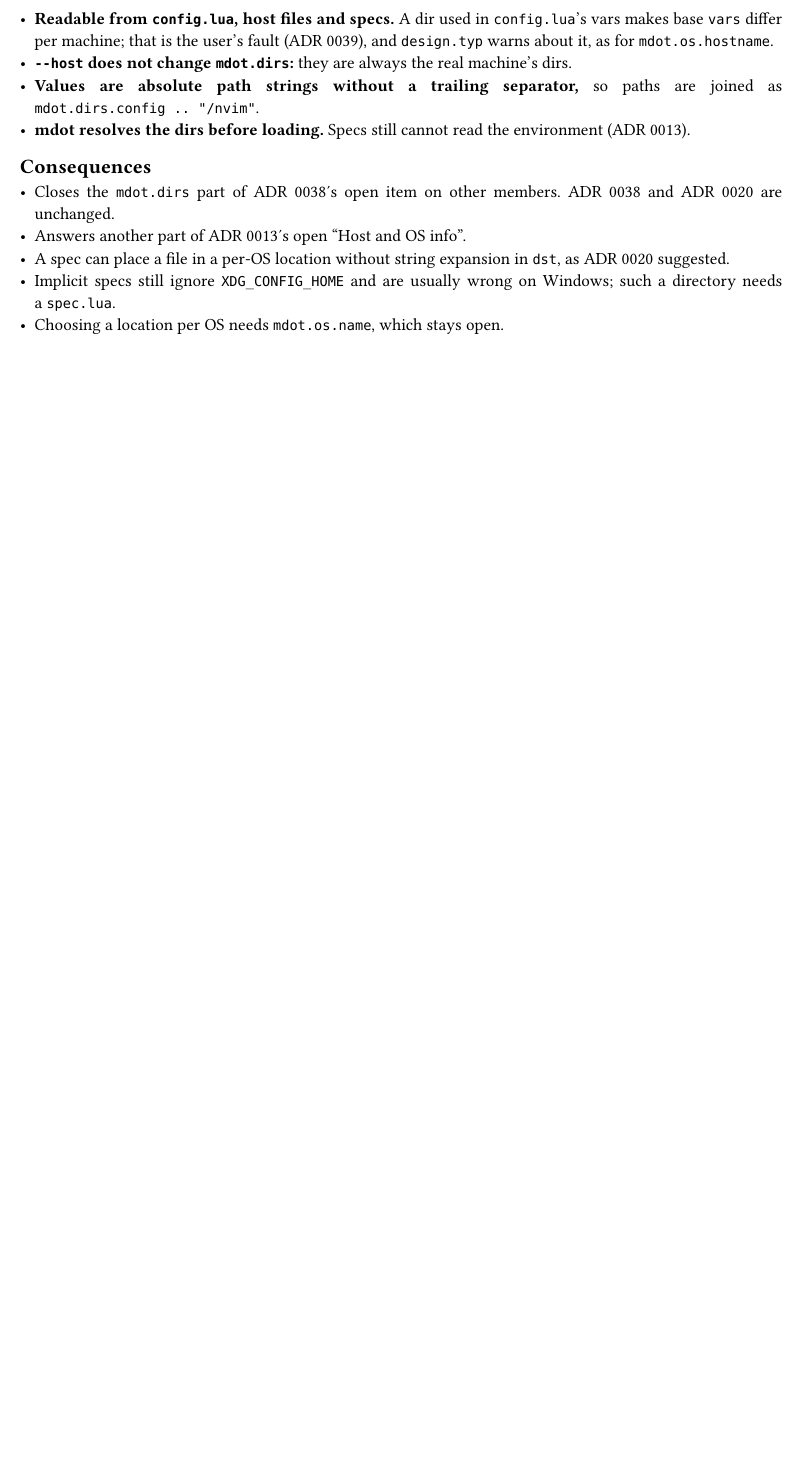
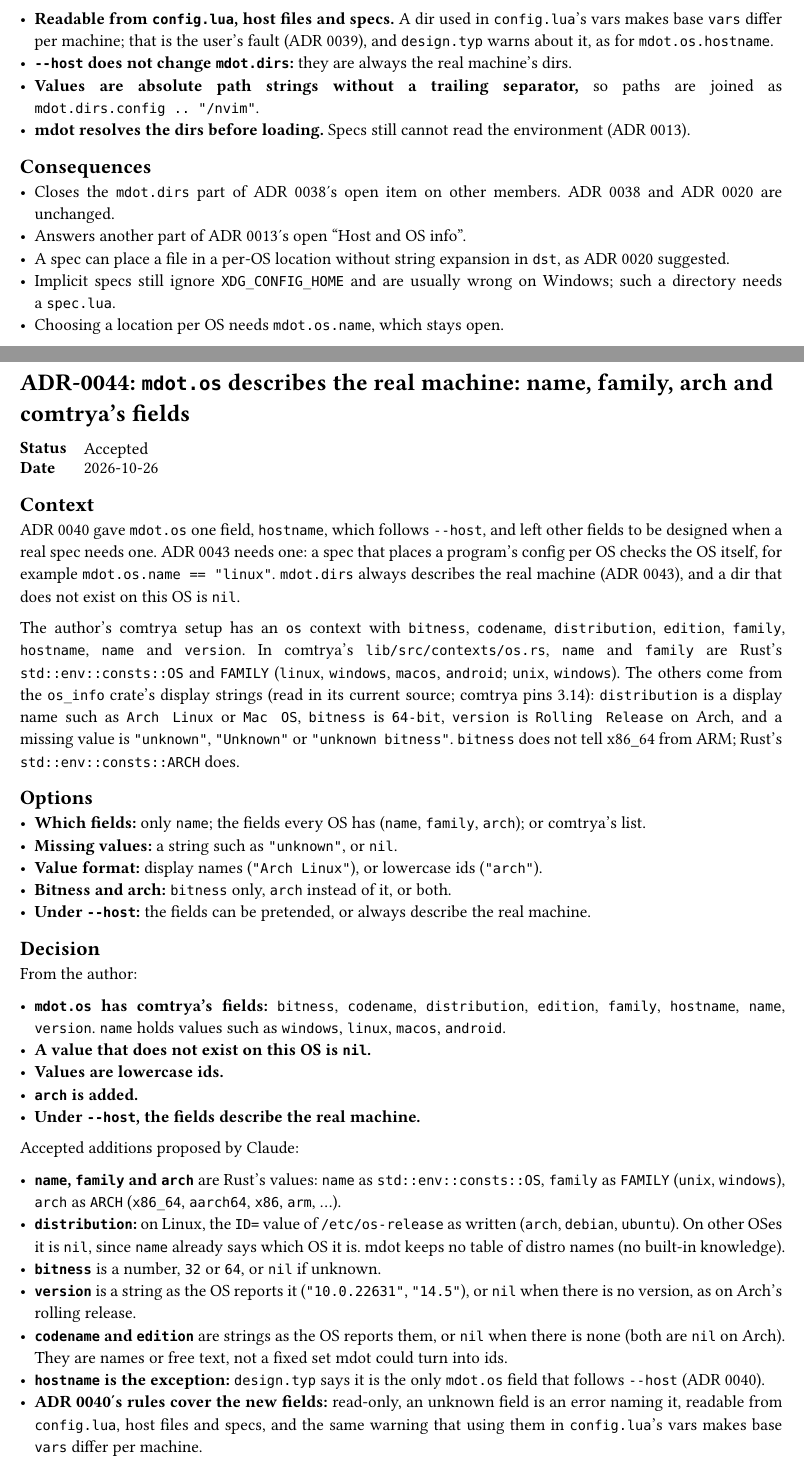
Before and after one commit to NexushasTaken/mdot, a Typst document (docs/adr/main.typ, which reads docs/adr/0044-mdot-os-fields.typ): part of page 59 of 59 before the commit and two parts of pages 59 and 60 of 61 after it, the two joined at a grey line, cut so that both start at the same text, the shorter picture padded with empty space. Compiled offline with Typst 0.15.

Commit message:
docs(adr): add ADR 0044 for the mdot.os fields
Co-Authored-By: Claude Opus 5.5 <noreply@anthropic.com>

```diff
--- /dev/null
+++ b/docs/adr/0044-mdot-os-fields.typ
@@ -0,0 +1,54 @@
+#import "../template.typ": adr
+
+#adr(number: 44, title: [`mdot.os` describes the real machine: name, family, arch and comtrya's fields], status: [Accepted], date: [2026-10-26])[
+= Context
+ADR 0040 gave `mdot.os` one field, `hostname`, which follows `--host`, and left other fields to be
+designed when a real spec needs one. ADR 0043 needs one: a spec that places a program's config per
+OS checks the OS itself, for example `mdot.os.name == "linux"`. `mdot.dirs` always describes the
+real machine (ADR 0043), and a dir that does not exist on this OS is `nil`.
+
+The author's comtrya setup has an `os` context with `bitness`, `codename`, `distribution`,
+`edition`, `family`, `hostname`, `name` and `version`. In comtrya's `lib/src/contexts/os.rs`, `name`
+and `family` are Rust's `std::env::consts::OS` and `FAMILY` (`linux`, `windows`, `macos`,
+`android`; `unix`, `windows`). The others come from the `os_info` crate's display strings (read in
+its current source; comtrya pins 3.14): `distribution` is a display name such as `Arch Linux` or
+`Mac OS`, `bitness` is `64-bit`, `version` is `Rolling Release` on Arch, and a missing value is
+`"unknown"`, `"Unknown"` or `"unknown bitness"`. `bitness` does not tell x86_64 from ARM; Rust's
+`std::env::consts::ARCH` does.
+
+= Options
+- *Which fields:* only `name`; the fields every OS has (`name`, `family`, `arch`); or comtrya's
+  list.
+- *Missing values:* a string such as `"unknown"`, or `nil`.
+- *Value format:* display names (`"Arch Linux"`), or lowercase ids (`"arch"`).
+- *Bitness and arch:* `bitness` only, `arch` instead of it, or both.
+- *Under `--host`:* the fields can be pretended, or always describe the real machine.
+
+= Decision
+From the author:
+
+- *`mdot.os` has comtrya's fields:* `bitness`, `codename`, `distribution`, `edition`, `family`,
+  `hostname`, `name`, `version`. `name` holds values such as `windows`, `linux`, `macos`,
+  `android`.
+- *A value that does not exist on this OS is `nil`.*
+- *Values are lowercase ids.*
+- *`arch` is added.*
+- *Under `--host`, the fields describe the real machine.*
+
+Accepted additions proposed by Claude:
+
+- *`name`, `family` and `arch`* are Rust's values: `name` as `std::env::consts::OS`, `family` as
+  `FAMILY` (`unix`, `windows`), `arch` as `ARCH` (`x86_64`, `aarch64`, `x86`, `arm`, …).
+- *`distribution`:* on Linux, the `ID=` value of `/etc/os-release` as written (`arch`, `debian`,
+  `ubuntu`). On other OSes it is `nil`, since `name` already says which OS it is. mdot keeps no
+  table of distro names (no built-in knowledge).
+- *`bitness`* is a number, `32` or `64`, or `nil` if unknown.
+- *`version`* is a string as the OS reports it (`"10.0.22631"`, `"14.5"`), or `nil` when there is
+  no version, as on Arch's rolling release.
+- *`codename` and `edition`* are strings as the OS reports them, or `nil` when there is none (both
+  are `nil` on Arch). They are names or free text, not a fixed set mdot could turn into ids.
+- *`hostname` is the exception:* `design.typ` says it is the only `mdot.os` field that follows
+  `--host` (ADR 0040).
+- *ADR 0040's rules cover the new fields:* read-only, an unknown field is an error naming it,
+  readable from `config.lua`, host files and specs, and the same warning that using them in
+  `config.lua`'s vars makes base `vars` differ per machine.
--- a/docs/adr/main.typ
+++ b/docs/adr/main.typ
@@ -63,6 +63,7 @@ directory and is collected here.
   link(<adr-0041>)[0041], [`mdot` has no built-in alias], [Accepted],
   link(<adr-0042>)[0042], [No spec-declared defaults; `config.lua` is the only place vars are defined], [Accepted],
   link(<adr-0043>)[0043], [`mdot.dirs` holds the common dirs; implicit specs keep `~/.config`], [Accepted],
+  link(<adr-0044>)[0044], [`mdot.os` describes the real machine: name, family, arch and comtrya's fields], [Accepted],
 )
 
 #include "0001-fresh-design-not-comtrya-port.typ"
```
Also changed, not shown: docs/design.typ (+21 -5 lines), docs/adr/0044-mdot-os-fields.typ (10 more changed lines), docs/adr/main.typ (1 more changed lines).
